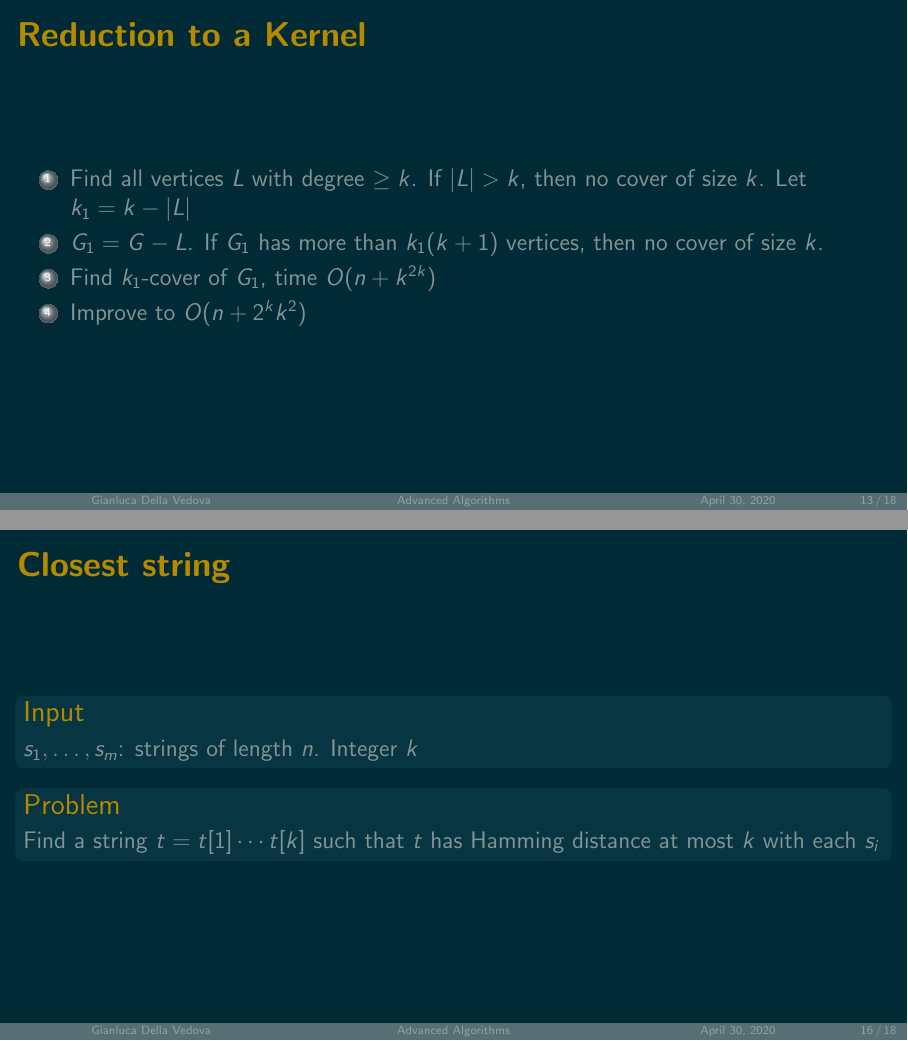
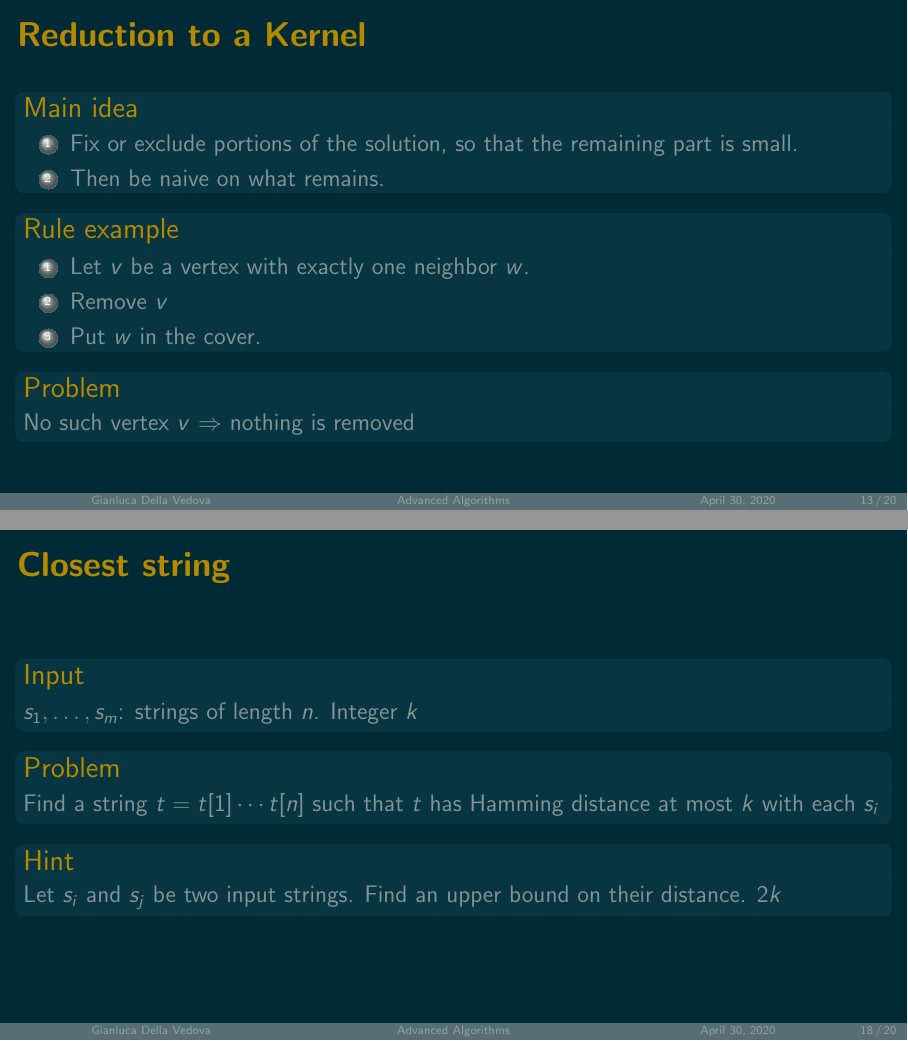
Before and after one commit to AlgoLab/advanced-algorithms, LaTeX slides (fixed-parameter.tex): pages 13 and 16 of 18 before the commit and pages 13 and 39 of 41 after it, joined at a grey line. Compiled offline with pdfLaTeX.

Commit message:
vertex cover

```diff
--- a/fixed-parameter.tex
+++ b/fixed-parameter.tex
@@ -253,6 +253,32 @@ Fixed-Parameter Algorithms}
 
 
 \begin{frame}\frametitle{Reduction to a Kernel}
+\begin{block}{Main idea}
+\begin{enumerate}
+    \item
+      Fix or exclude portions of the solution, so that the remaining part is small.
+\item
+    Then be naive on what remains.
+\end{enumerate}
+\end{block}
+
+ \begin{block}{Rule example}
+ \begin{enumerate}
+  \item
+    Let $v$ be a vertex with exactly one neighbor $w$.
+  \item
+     Remove $v$
+ \item
+     Put $w$ in the cover.
+  \end{enumerate}
+  \end{block}
+  \begin{block}{Problem}
+  No such vertex $v$  $\Rightarrow$ nothing is removed
+  \end{block}
+  \end{frame}
+
+
+\begin{frame}\frametitle{Reduction to a Kernel}
   \begin{enumerate}
   \item
     Find all vertices $L$ with degree $\ge k$.
@@ -330,10 +378,14 @@ Fixed-Parameter Algorithms}
     \end{block}
 
     \begin{block}{Problem}
-      Find a string $t=t[1]\cdots t[k]$ such that $t$ has Hamming distance at most $k$
+      Find a string $t=t[1]\cdots t[n]$ such that $t$ has Hamming distance at most $k$
       with each $s_{i}$
     \end{block}
-  \end{frame}
+     \begin{block}{Hint}
+      Let $s_{i}$ and $s_{j}$ be two input strings.
+Find an upper bound on their distance. \uncover<2+>{$2k$}
+    \end{block}
+ \end{frame}
 
   \begin{frame}\frametitle{Super-Sub sequence }
     \begin{block}{Longest Subsequence}
```
Also changed, not shown: fixed-parameter.pdf, fixed-parameter.tex (22 more changed lines).
